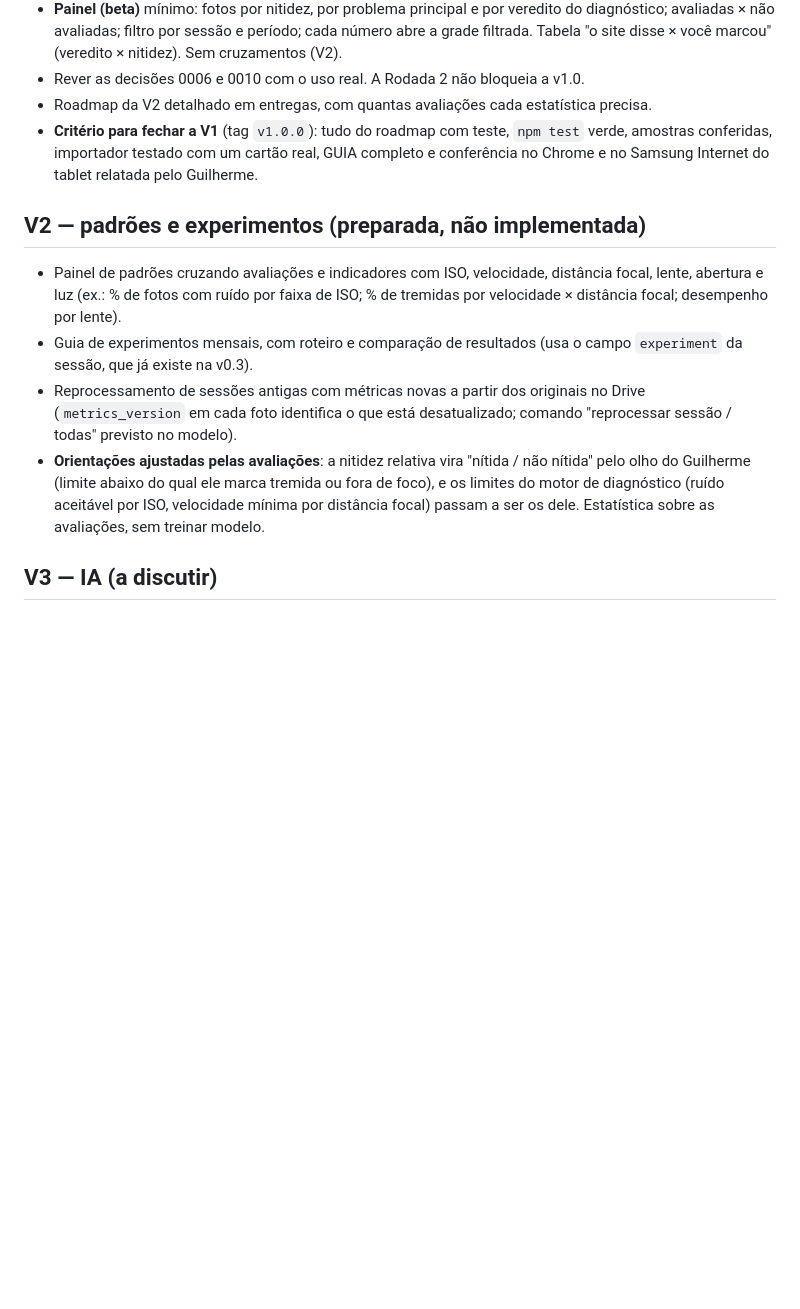
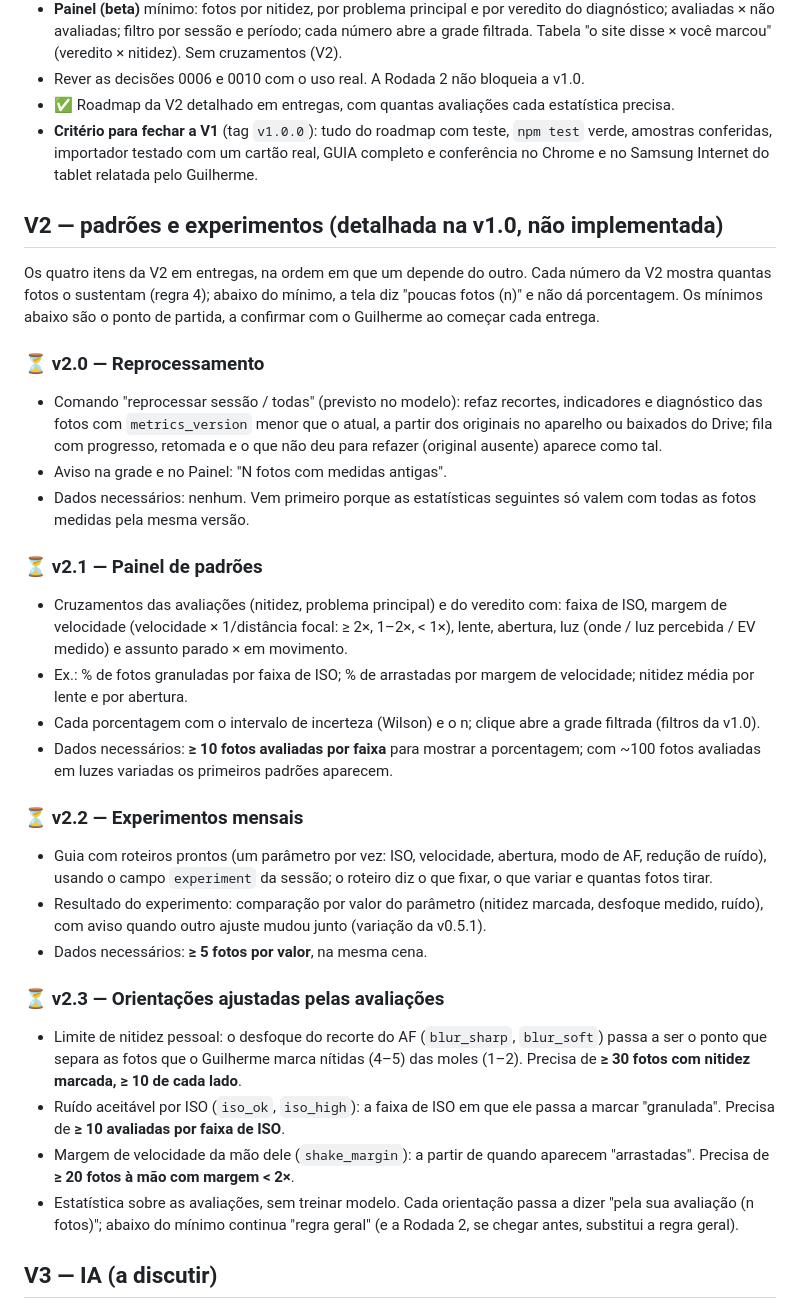
Before and after one commit to gfvdata-web/evolucao-fotografia, a Markdown page: docs/ROADMAP.md, the part around the change. GitHub-like rendering; blank space fills up the shorter version.

Commit message:
docs: V2 detalhada em entregas (v2.0 a v2.3) com o mínimo de avaliações de cada estatística
Co-Authored-By: Claude Opus 5.5 <noreply@anthropic.com>

```diff
--- a/docs/ROADMAP.md
+++ b/docs/ROADMAP.md
@@ -168,24 +168,56 @@ você marcou" no Painel). Fecha a V1.
   diagnóstico; avaliadas × não avaliadas; filtro por sessão e período; cada número abre a grade
   filtrada. Tabela "o site disse × você marcou" (veredito × nitidez). Sem cruzamentos (V2).
 - Rever as decisões 0006 e 0010 com o uso real. A Rodada 2 não bloqueia a v1.0.
-- Roadmap da V2 detalhado em entregas, com quantas avaliações cada estatística precisa.
+- ✅ Roadmap da V2 detalhado em entregas, com quantas avaliações cada estatística precisa.
 - **Critério para fechar a V1** (tag `v1.0.0`): tudo do roadmap com teste, `npm test` verde,
   amostras conferidas, importador testado com um cartão real, GUIA completo e conferência no
   Chrome e no Samsung Internet do tablet relatada pelo Guilherme.
 
-## V2 — padrões e experimentos (preparada, não implementada)
-- Painel de padrões cruzando avaliações e indicadores com ISO, velocidade, distância focal,
-  lente, abertura e luz (ex.: % de fotos com ruído por faixa de ISO; % de tremidas por
-  velocidade × distância focal; desempenho por lente).
-- Guia de experimentos mensais, com roteiro e comparação de resultados (usa o campo
-  `experiment` da sessão, que já existe na v0.3).
-- Reprocessamento de sessões antigas com métricas novas a partir dos originais no Drive
-  (`metrics_version` em cada foto identifica o que está desatualizado; comando
-  "reprocessar sessão / todas" previsto no modelo).
-- **Orientações ajustadas pelas avaliações**: a nitidez relativa vira "nítida / não nítida" pelo
-  olho do Guilherme (limite abaixo do qual ele marca tremida ou fora de foco), e os limites do
-  motor de diagnóstico (ruído aceitável por ISO, velocidade mínima por distância focal) passam
-  a ser os dele. Estatística sobre as avaliações, sem treinar modelo.
+## V2 — padrões e experimentos (detalhada na v1.0, não implementada)
+Os quatro itens da V2 em entregas, na ordem em que um depende do outro. Cada número da V2 mostra
+quantas fotos o sustentam (regra 4); abaixo do mínimo, a tela diz "poucas fotos (n)" e não dá
+porcentagem. Os mínimos abaixo são o ponto de partida, a confirmar com o Guilherme ao começar
+cada entrega.
+
+### ⏳ v2.0 — Reprocessamento
+- Comando "reprocessar sessão / todas" (previsto no modelo): refaz recortes, indicadores e
+  diagnóstico das fotos com `metrics_version` menor que o atual, a partir dos originais no
+  aparelho ou baixados do Drive; fila com progresso, retomada e o que não deu para refazer
+  (original ausente) aparece como tal.
+- Aviso na grade e no Painel: "N fotos com medidas antigas".
+- Dados necessários: nenhum. Vem primeiro porque as estatísticas seguintes só valem com todas
+  as fotos medidas pela mesma versão.
+
+### ⏳ v2.1 — Painel de padrões
+- Cruzamentos das avaliações (nitidez, problema principal) e do veredito com: faixa de ISO,
+  margem de velocidade (velocidade × 1/distância focal: ≥ 2×, 1–2×, < 1×), lente, abertura,
+  luz (onde / luz percebida / EV medido) e assunto parado × em movimento.
+- Ex.: % de fotos granuladas por faixa de ISO; % de arrastadas por margem de velocidade;
+  nitidez média por lente e por abertura.
+- Cada porcentagem com o intervalo de incerteza (Wilson) e o n; clique abre a grade filtrada
+  (filtros da v1.0).
+- Dados necessários: **≥ 10 fotos avaliadas por faixa** para mostrar a porcentagem; com
+  ~100 fotos avaliadas em luzes variadas os primeiros padrões aparecem.
+
+### ⏳ v2.2 — Experimentos mensais
+- Guia com roteiros prontos (um parâmetro por vez: ISO, velocidade, abertura, modo de AF,
+  redução de ruído), usando o campo `experiment` da sessão; o roteiro diz o que fixar, o que
+  variar e quantas fotos tirar.
+- Resultado do experimento: comparação por valor do parâmetro (nitidez marcada, desfoque
+  medido, ruído), com aviso quando outro ajuste mudou junto (variação da v0.5.1).
+- Dados necessários: **≥ 5 fotos por valor**, na mesma cena.
+
+### ⏳ v2.3 — Orientações ajustadas pelas avaliações
+- Limite de nitidez pessoal: o desfoque do recorte do AF (`blur_sharp`, `blur_soft`) passa a
+  ser o ponto que separa as fotos que o Guilherme marca nítidas (4–5) das moles (1–2).
+  Precisa de **≥ 30 fotos com nitidez marcada, ≥ 10 de cada lado**.
+- Ruído aceitável por ISO (`iso_ok`, `iso_high`): a faixa de ISO em que ele passa a marcar
+  "granulada". Precisa de **≥ 10 avaliadas por faixa de ISO**.
+- Margem de velocidade da mão dele (`shake_margin`): a partir de quando aparecem "arrastadas".
+  Precisa de **≥ 20 fotos à mão com margem < 2×**.
+- Estatística sobre as avaliações, sem treinar modelo. Cada orientação passa a dizer "pela sua
+  avaliação (n fotos)"; abaixo do mínimo continua "regra geral" (e a Rodada 2, se chegar antes,
+  substitui a regra geral).
 
 ## V3 — IA (a discutir)
 O que a física e os pixels não resolvem: entender o assunto (pessoa, pássaro, paisagem, céu no
```
